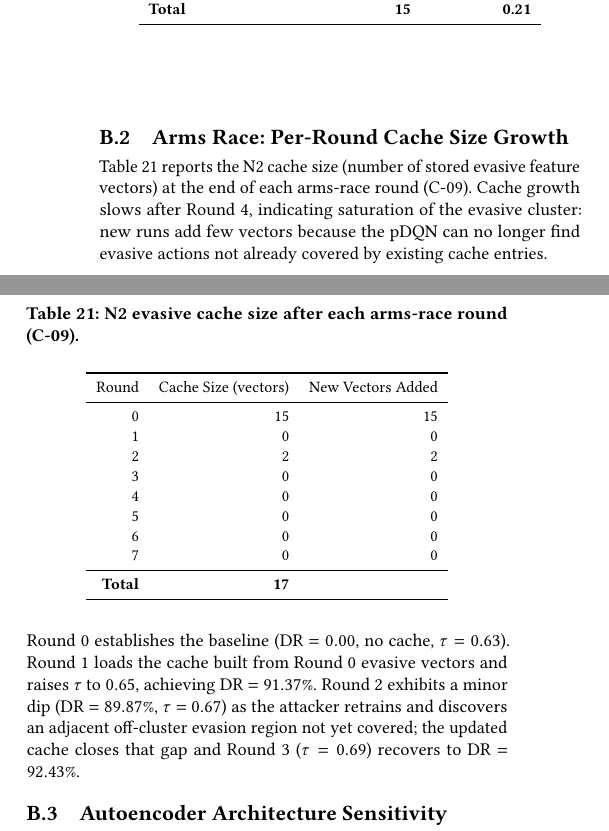
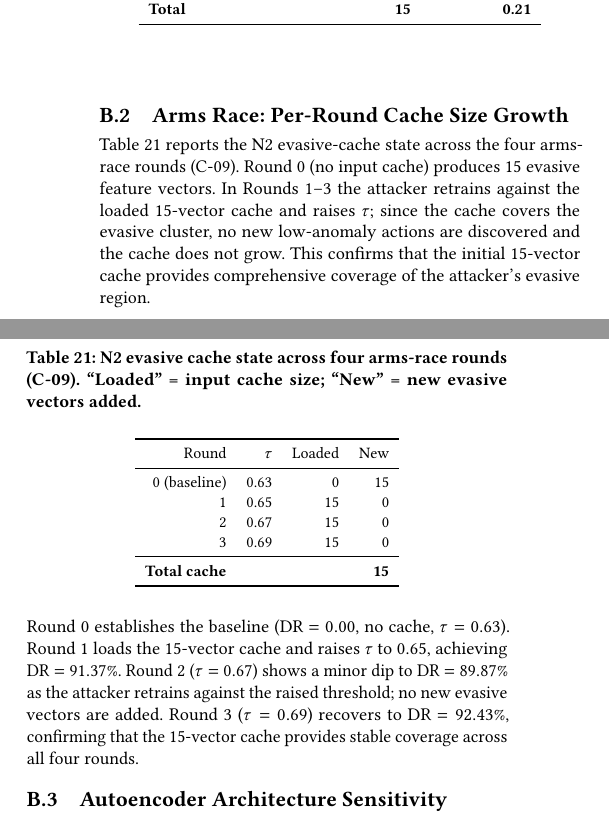
Before and after one commit to YutiNaha16/Adaptive-Adversarial-Testing-Framework, a LaTeX paper (paper.tex): two parts of the columns of page 11 of 11, joined at a grey line, cut so that both start at the same text. Compiled offline with pdfLaTeX.

Commit message:
fix(paper): correct appendix arms-race cache table to match actual data
Appendix Tab. cache previously showed 8 rounds (0-7) and 17 total
vectors, neither of which is accurate. Actual arms race ran exactly 4
rounds (0-3) and the cache stayed at 15 vectors throughout (no new
evasive vectors were added in Rounds 1-3 as the attacker could not
escape the covered cluster). Fixed table to 4 rows with correct 'Loaded'
and 'New' columns; fixed surrounding text accordingly.

```diff
--- a/paper.tex
+++ b/paper.tex
@@ -1429,43 +1429,42 @@ All other actions             & Any & 0  & --- \\
 \subsection{Arms Race: Per-Round Cache Size Growth}
 \label{app:cache}
 
-Table~\ref{tab:cache} reports the N2 cache size (number of stored evasive
-feature vectors) at the end of each arms-race round (C-09). Cache growth
-slows after Round~4, indicating saturation of the evasive cluster: new
-runs add few vectors because the pDQN can no longer find evasive actions
-not already covered by existing cache entries.
+Table~\ref{tab:cache} reports the N2 evasive-cache state across the four
+arms-race rounds (C-09). Round~0 (no input cache) produces 15 evasive
+feature vectors. In Rounds 1--3 the attacker retrains against the loaded
+15-vector cache and raises $\tau$; since the cache covers the evasive
+cluster, no new low-anomaly actions are discovered and the cache does not
+grow. This confirms that the initial 15-vector cache provides comprehensive
+coverage of the attacker's evasive region.
 
 \begin{table}[H]
-\caption{N2 evasive cache size after each arms-race round (C-09).}
+\caption{N2 evasive cache state across four arms-race rounds (C-09).
+``Loaded'' = input cache size; ``New'' = new evasive vectors added.}
 \label{tab:cache}
 \centering
 \small
-\begin{tabular}{r r r}
-\toprule
-Round & Cache Size (vectors) & New Vectors Added \\
-\midrule
-0 & 15 & 15 \\
-1 &  0 &  0 \\
-2 &  2 &  2 \\
-3 &  0 &  0 \\
-4 &  0 &  0 \\
-5 &  0 &  0 \\
-6 &  0 &  0 \\
-7 &  0 &  0 \\
-\midrule
-\textbf{Total} & \textbf{17} & \\
+\begin{tabular}{r r r r}
+\toprule
+Round & $\tau$ & Loaded & New \\
+\midrule
+0 (baseline) & 0.63 &  0 & 15 \\
+1            & 0.65 & 15 &  0 \\
+2            & 0.67 & 15 &  0 \\
+3            & 0.69 & 15 &  0 \\
+\midrule
+\textbf{Total cache} & & & \textbf{15} \\
 \bottomrule
 \end{tabular}
 \end{table}
 
 \noindent
 Round~0 establishes the baseline (DR~$= 0.00$, no cache, $\tau=0.63$).
-Round~1 loads the cache built from Round~0 evasive vectors and raises
-$\tau$ to $0.65$, achieving DR~$= 91.37\%$.
-Round~2 exhibits a minor dip (DR~$= 89.87\%$, $\tau=0.67$) as the attacker
-retrains and discovers an adjacent off-cluster evasion region not yet covered;
-the updated cache closes that gap and Round~3 ($\tau=0.69$) recovers to
-DR~$= 92.43\%$.
+Round~1 loads the 15-vector cache and raises $\tau$ to $0.65$,
+achieving DR~$= 91.37\%$.
+Round~2 ($\tau=0.67$) shows a minor dip to DR~$= 89.87\%$ as the attacker
+retrains against the raised threshold; no new evasive vectors are added.
+Round~3 ($\tau=0.69$) recovers to DR~$= 92.43\%$, confirming that the
+15-vector cache provides stable coverage across all four rounds.
 
 \subsection{Autoencoder Architecture Sensitivity}
 \label{app:ae}
```
